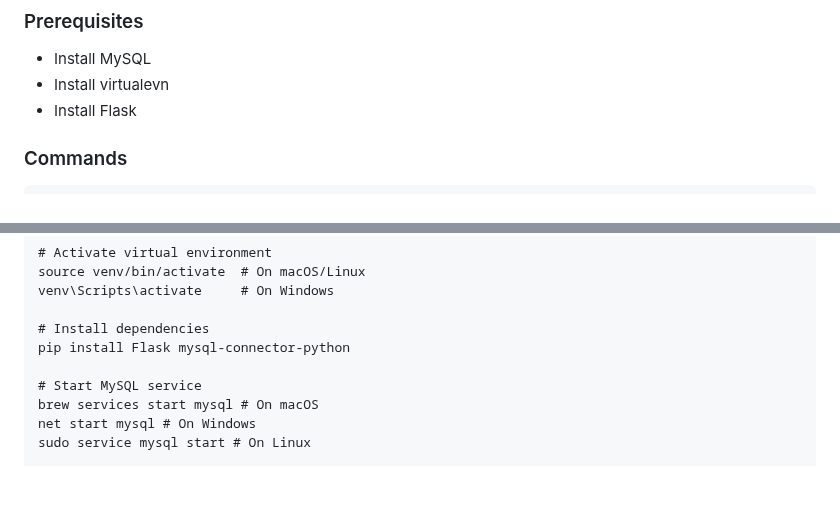
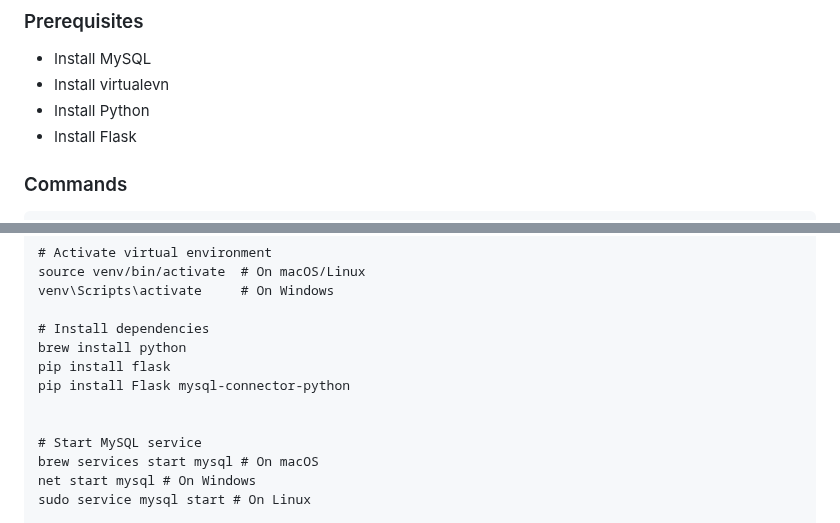
Before and after one commit to maes2069/FormExercise_Code, a Markdown page: FormApp_Python/README.md, 2 parts joined by grey strips. GitHub-like rendering; blank space fills up the shorter version.

```diff
--- a/FormApp_Python/README.md
+++ b/FormApp_Python/README.md
@@ -67,6 +67,7 @@ This application leverages Flask as the backend framework and MySQL as the datab
 ### Prerequisites
 - Install MySQL
 - Install virtualevn
+- Install Python
 - Install Flask
 
 ### Commands
@@ -85,7 +86,10 @@ source venv/bin/activate  # On macOS/Linux
 venv\Scripts\activate     # On Windows
 
 # Install dependencies
+brew install python
+pip install flask
 pip install Flask mysql-connector-python
+
 
 # Start MySQL service
 brew services start mysql # On macOS
```
